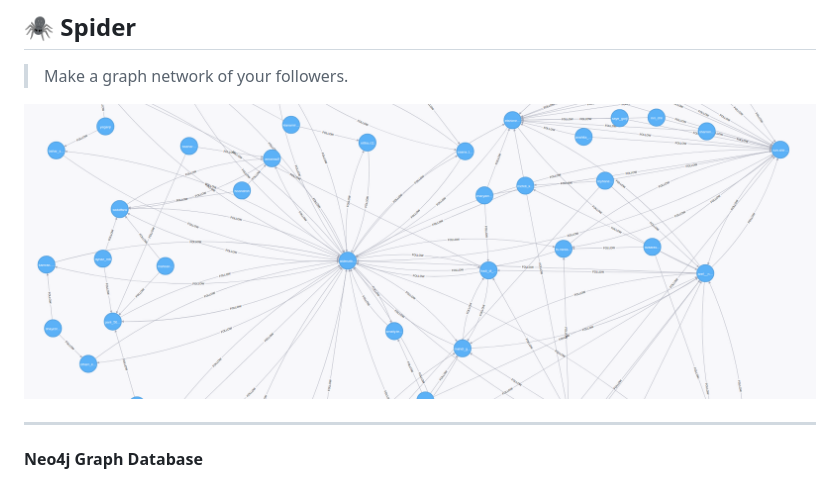
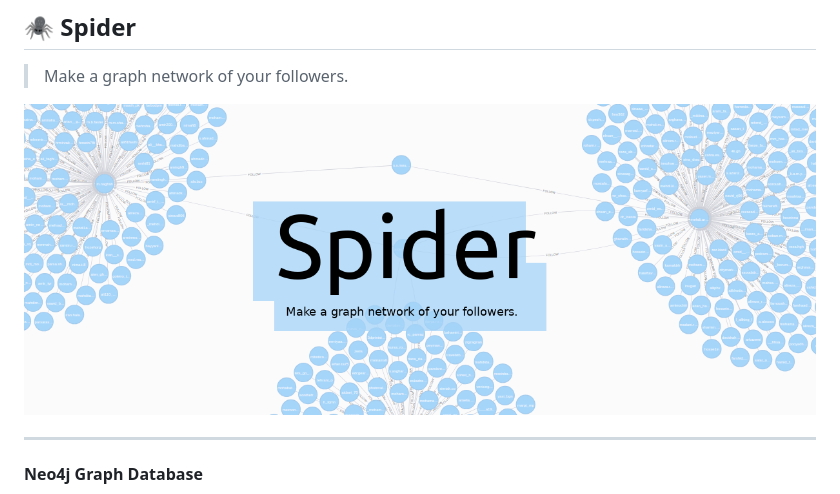
Before and after one commit to instautils/spider, a Markdown page: README.md, the part around the change printed below. Drawn GitHub-style; pictures changed too: resources/intro.png (added).

```diff
--- a/README.md
+++ b/README.md
@@ -1,7 +1,7 @@
 ## 🕷️ Spider
 > Make a graph network of your followers.
 
-<p align="center"><img width=100% src="https://github.com/instautils/spider/raw/master/resources/neo4j_2.png"></p>
+<p align="center"><img width=100% src="https://github.com/instautils/spider/raw/master/resources/intro.png"></p>
 
 ---
 
```
Also changed, not shown: other parts of README.md (+2 -0 lines).
